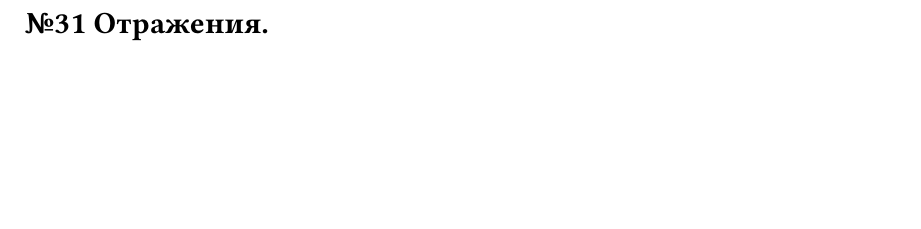
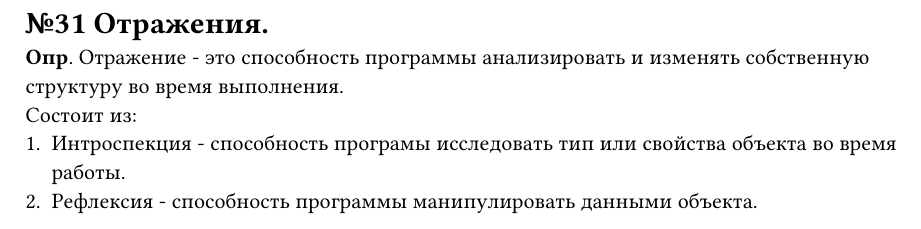
Before and after one commit to darserg/programmingLanguages, a Typst document (questions/31.typ): part of the page, cut so that both start at the same text, the shorter picture padded with empty space. Compiled offline with Typst 0.15.

Commit message:
feat: add 31 question

```diff
--- a/questions/31.typ
+++ b/questions/31.typ
@@ -1 +1,5 @@
 = №31 Отражения.
+*Опр*. Отражение - это способность программы анализировать и изменять собственную структуру во время выполнения. \
+Состоит из:
+1. Интроспекция - способность програмы исследовать тип или свойства объекта во время работы. \
+2. Рефлексия - способность программы манипулировать данными объекта.
```
